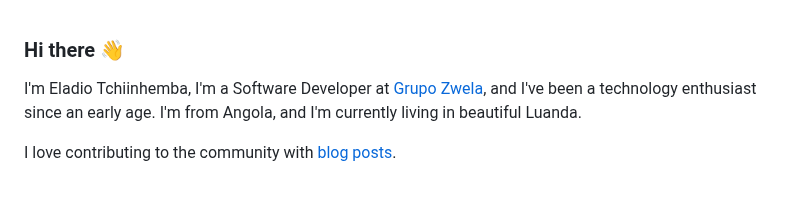
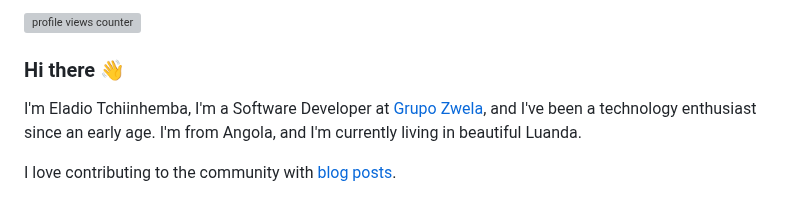
Before and after one commit to tchiinhemba/tchiinhemba, a Markdown page: README.md, the part around one of its changes. Drawn GitHub-style; grey boxes are pictures that could not be loaded.

```diff
--- a/README.md
+++ b/README.md
@@ -1,3 +1,4 @@
+![profile views counter][counter]
 ### Hi there 👋
 
 I'm Eladio Tchiinhemba,  I'm a Software Developer at [Grupo Zwela](https://grupozwela.com), and I've been a technology enthusiast since an early age. I'm from Angola, and I'm currently living in beautiful Luanda.
```
Also changed, not shown: other parts of README.md (+3 -0 lines).
